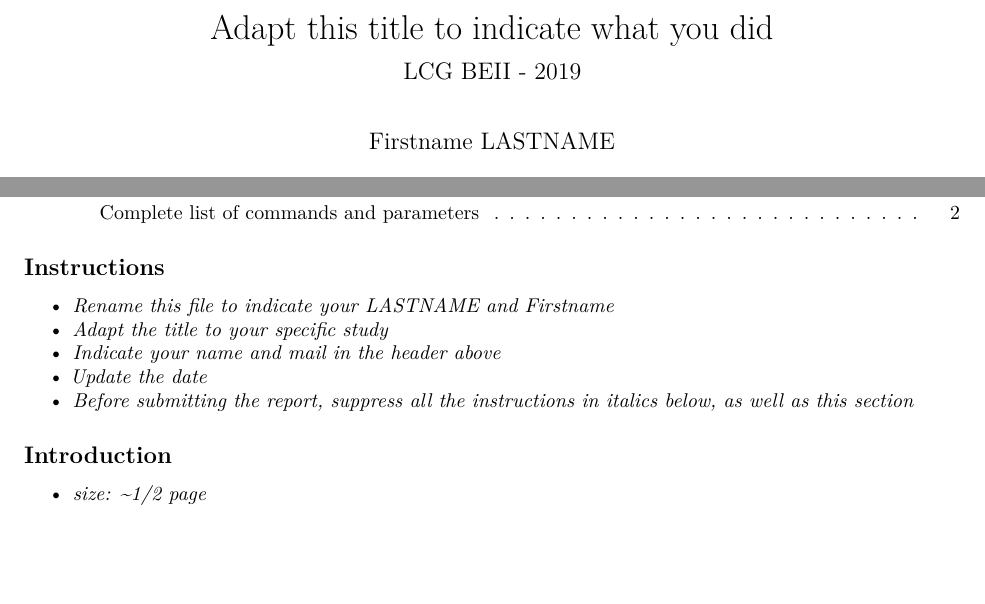
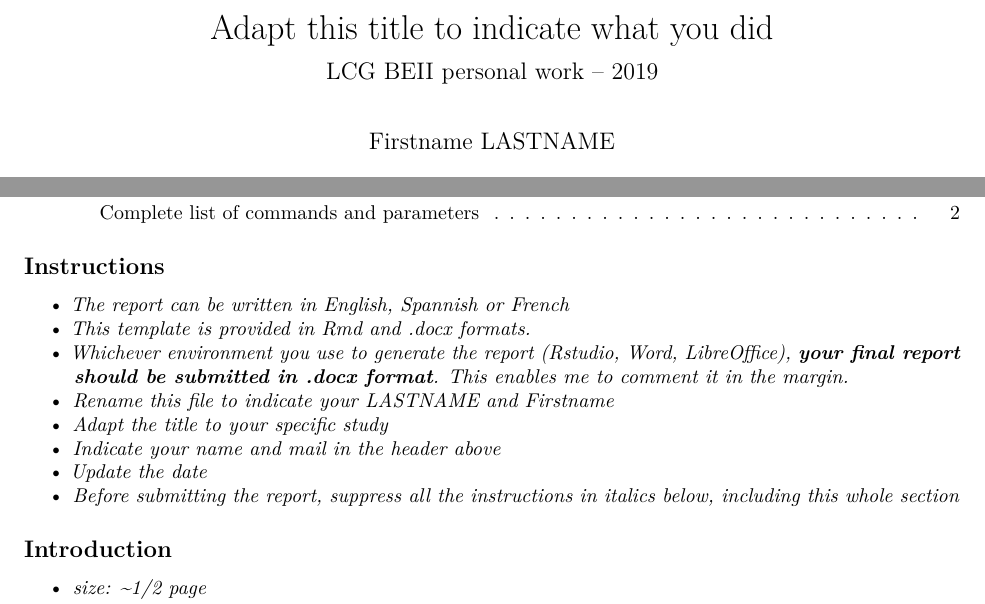
Before and after one commit to jvanheld/LCG_BEII, an R Markdown document (practicals/chip-seq_analysis/LASTNAME_Firstname_chip-seq_analysis_report.Rmd): two parts of page 1 of 2, joined at a grey line, cut so that both start at the same text, the shorter picture padded with empty space. Rendered offline with R 4.5, knitr and Pandoc, then LaTeX, with nearby package versions.

Commit message:
prepared template for the report

```diff
--- a/practicals/chip-seq_analysis/LASTNAME_Firstname_chip-seq_analysis_report.Rmd
+++ b/practicals/chip-seq_analysis/LASTNAME_Firstname_chip-seq_analysis_report.Rmd
@@ -1,7 +1,5 @@
 ---
 title: "Adapt this title to indicate what you did"
-subtitle: "LCG BEII - 2019"
+subtitle: "LCG BEII personal work -- 2019"
 author: "Firstname LASTNAME"
 date: "`r Sys.Date()`"
-html_document:
-  code_folding: hide
@@ -27,11 +24,14 @@ output:
 
 ## Instructions
 
+- *The report can be written in English, Spannish or French*
+- *This template is provided in Rmd and .docx formats.*
+- *Whichever environment you use to generate the report (Rstudio, Word, LibreOffice), **your final report should be submitted in .docx format**. This enables me to comment it in the margin. *
 - *Rename this file to indicate your LASTNAME and Firstname*
 - *Adapt the title to your specific study*
 - *Indicate your name and mail in the header above*
 - *Update the date*
-- *Before submitting the report, suppress all the instructions in italics below, as well as this section*
+- *Before submitting the report, suppress all the instructions in italics below, including this whole section*
 
 
 ## Introduction
```
Also changed, not shown: practicals/chip-seq_analysis/LASTNAME_Firstname_chip-seq_analysis_report.Rmd (17 more changed lines), 2 other files.
